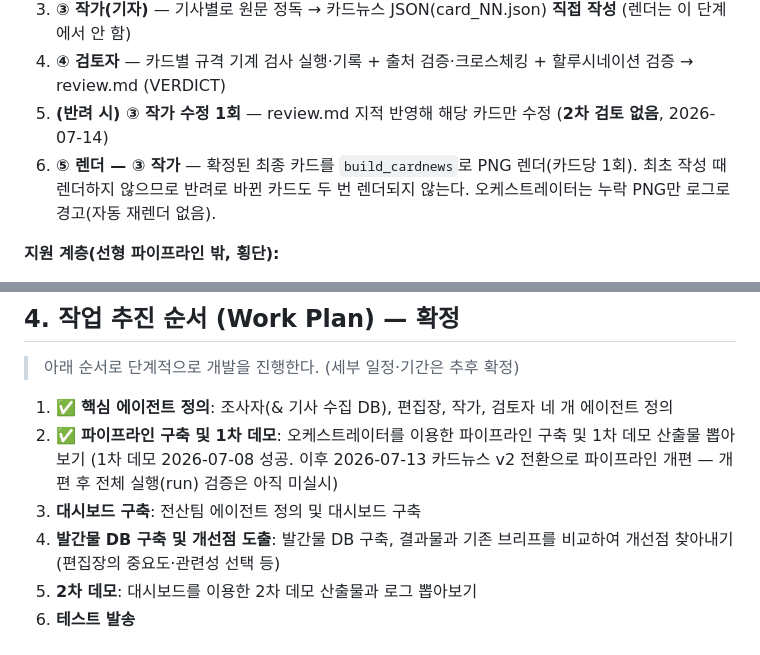
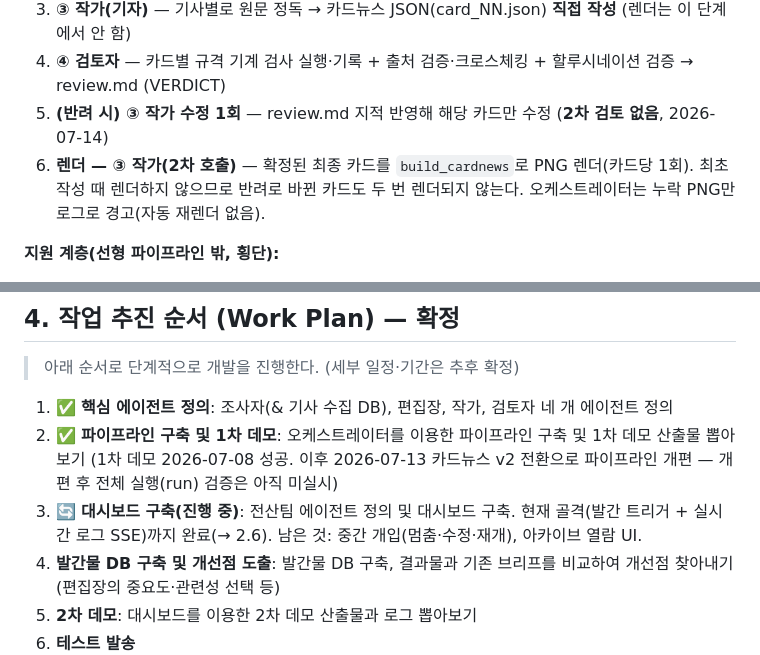
Before and after one commit to allnameswhy/ai-trend-brief, a Markdown page: PROJECT_NOTES.md, 2 parts joined by grey strips. GitHub-like rendering.

```diff
--- a/PROJECT_NOTES.md
+++ b/PROJECT_NOTES.md
@@ -188,7 +193,7 @@
 3. **③ 작가(기자)** — 기사별로 원문 정독 → 카드뉴스 JSON(card_NN.json) **직접 작성** (렌더는 이 단계에서 안 함)
 4. **④ 검토자** — 카드별 규격 기계 검사 실행·기록 + 출처 검증·크로스체킹 + 할루시네이션 검증 → review.md (VERDICT)
 5. **(반려 시) ③ 작가 수정 1회** — review.md 지적 반영해 해당 카드만 수정 (**2차 검토 없음**, 2026-07-14)
-6. **⑤ 렌더 — ③ 작가** — 확정된 최종 카드를 `build_cardnews`로 PNG 렌더(카드당 1회). 최초 작성 때 렌더하지
+6. **렌더 — ③ 작가(2차 호출)** — 확정된 최종 카드를 `build_cardnews`로 PNG 렌더(카드당 1회). 최초 작성 때 렌더하지
    않으므로 반려로 바뀐 카드도 두 번 렌더되지 않는다. 오케스트레이터는 누락 PNG만 로그로 경고(자동 재렌더 없음).
 
 **지원 계층(선형 파이프라인 밖, 횡단):**
@@ -372,7 +331,8 @@
 2. ✅ **파이프라인 구축 및 1차 데모**: 오케스트레이터를 이용한 파이프라인 구축 및 1차 데모 산출물 뽑아보기
    (1차 데모 2026-07-08 성공. 이후 2026-07-13 카드뉴스 v2 전환으로 파이프라인 개편 —
    개편 후 전체 실행(run) 검증은 아직 미실시)
-3. **대시보드 구축**: 전산팀 에이전트 정의 및 대시보드 구축
+3. 🔄 **대시보드 구축(진행 중)**: 전산팀 에이전트 정의 및 대시보드 구축.
+   현재 골격(발간 트리거 + 실시간 로그 SSE)까지 완료(→ 2.6). 남은 것: 중간 개입(멈춤·수정·재개), 아카이브 열람 UI.
 4. **발간물 DB 구축 및 개선점 도출**: 발간물 DB 구축, 결과물과 기존 브리프를 비교하여 개선점 찾아내기
    (편집장의 중요도·관련성 선택 등)
 5. **2차 데모**: 대시보드를 이용한 2차 데모 산출물과 로그 뽑아보기
```
Also changed, not shown: other parts of PROJECT_NOTES.md (+43 -84 lines).
